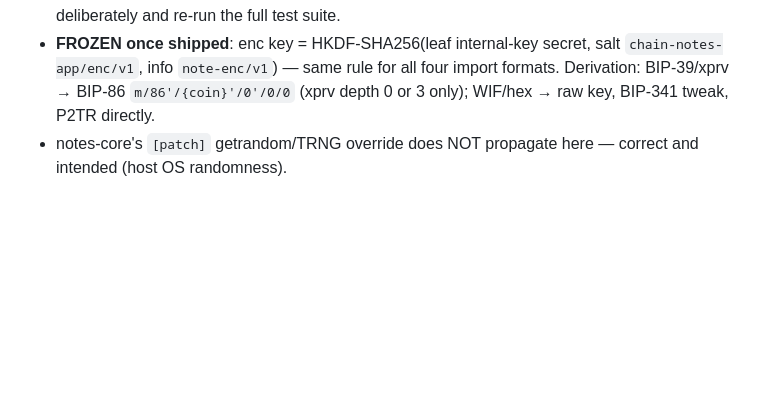
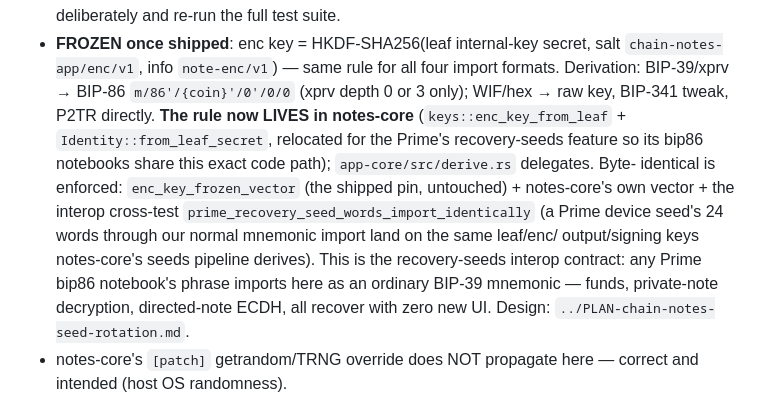
Before and after one commit to ByteApps/graffito, a Markdown page: CLAUDE.md, the part around the change. Drawn GitHub-style; blank space fills up the shorter version.

Commit message:
CLAUDE.md: document the recovery-seeds interop contract (enc rule relocation)
Co-Authored-By: Claude Fable 5 <noreply@anthropic.com>
Claude-Session: https://claude.ai/code/session_01K2ePBh85iFHHvvbRK55t1e

```diff
--- a/CLAUDE.md
+++ b/CLAUDE.md
@@ -487,7 +487,19 @@ the Pixel 6 emulator's true status bar is ~48.8dp).
   secret, salt `chain-notes-app/enc/v1`, info `note-enc/v1`) — same rule
   for all four import formats. Derivation: BIP-39/xprv → BIP-86
   `m/86'/{coin}'/0'/0/0` (xprv depth 0 or 3 only); WIF/hex → raw key,
-  BIP-341 tweak, P2TR directly.
+  BIP-341 tweak, P2TR directly. **The rule now LIVES in notes-core**
+  (`keys::enc_key_from_leaf` + `Identity::from_leaf_secret`, relocated
+  for the Prime's recovery-seeds feature so its bip86 notebooks share
+  this exact code path); `app-core/src/derive.rs` delegates. Byte-
+  identical is enforced: `enc_key_frozen_vector` (the shipped pin,
+  untouched) + notes-core's own vector + the interop cross-test
+  `prime_recovery_seed_words_import_identically` (a Prime device seed's
+  24 words through our normal mnemonic import land on the same leaf/enc/
+  output/signing keys notes-core's seeds pipeline derives). This is the
+  recovery-seeds interop contract: any Prime bip86 notebook's phrase
+  imports here as an ordinary BIP-39 mnemonic — funds, private-note
+  decryption, directed-note ECDH, all recover with zero new UI. Design:
+  `../PLAN-chain-notes-seed-rotation.md`.
 - notes-core's `[patch]` getrandom/TRNG override does NOT propagate here
   — correct and intended (host OS randomness).
 - **Key storage is a cross-platform SPEC** (PLAN doc, "Key storage"
```
